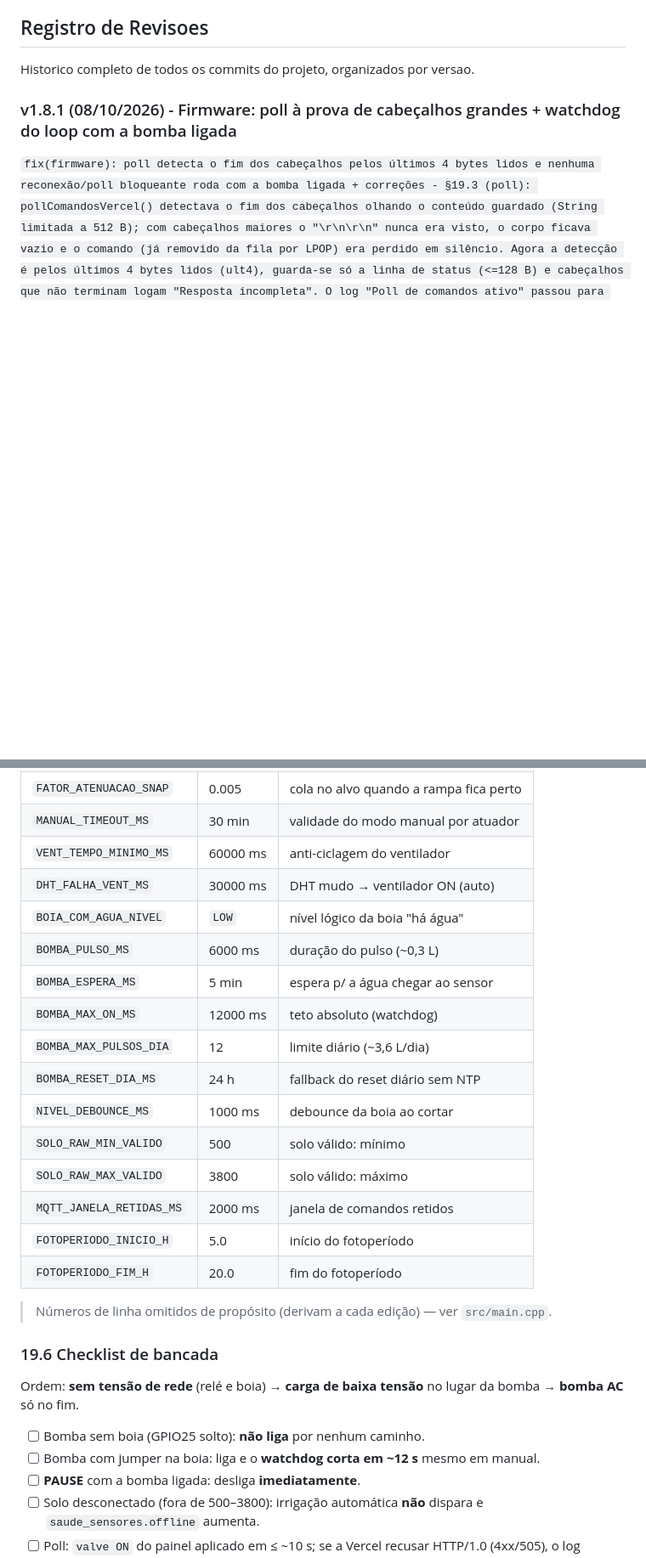
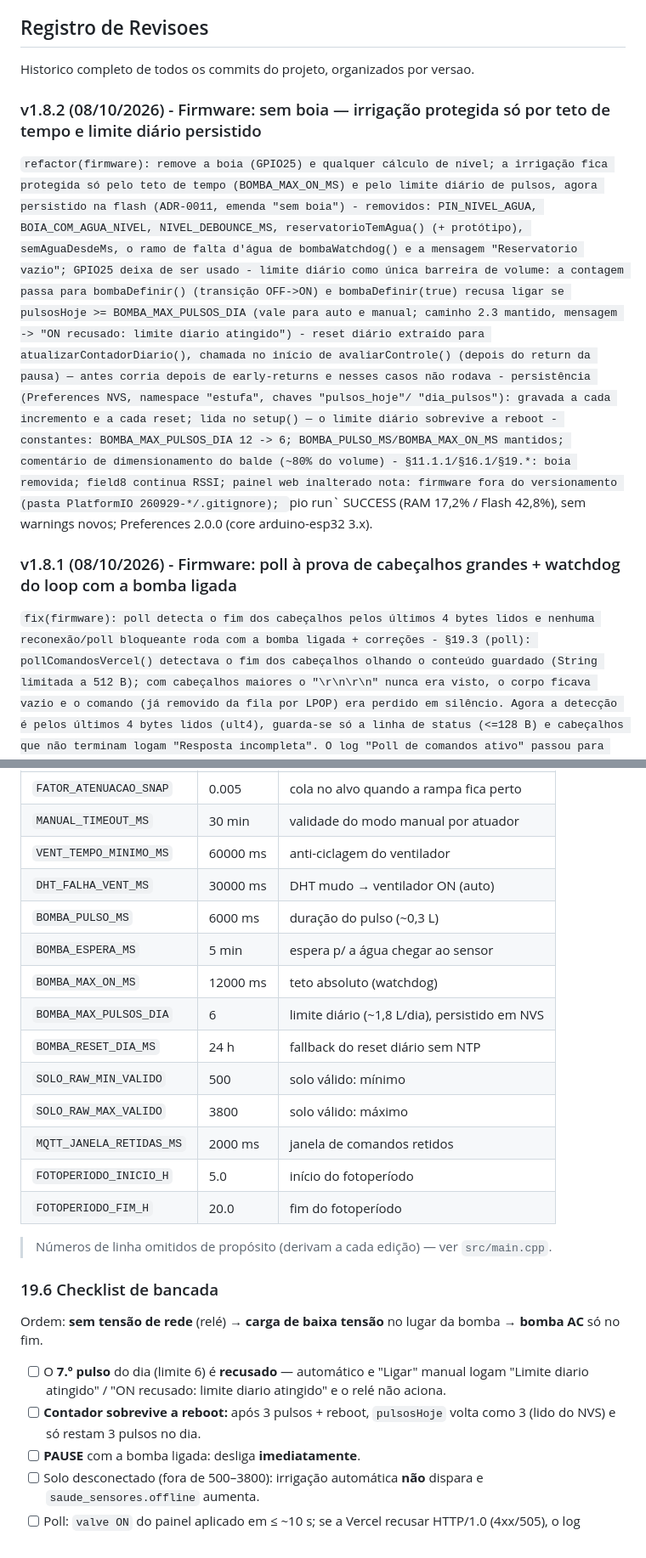
Before and after one commit to blecaute373/Estufa-Dashboard-TCC-public, a Markdown page: BLUEPRINT.md, 2 parts joined by grey strips. Shown at 85% size. Rendered like a GitHub page; blank space fills up the shorter version.

```diff
--- a/BLUEPRINT.md
+++ b/BLUEPRINT.md
@@ -15,6 +15,33 @@
 ## Registro de Revisoes
 
 Historico completo de todos os commits do projeto, organizados por versao.
+
+### v1.8.2 (08/10/2026) - Firmware: sem boia — irrigação protegida só por teto de tempo e limite diário persistido
+
+`refactor(firmware): remove a boia (GPIO25) e qualquer cálculo de nível; a irrigação
+      fica protegida só pelo teto de tempo (BOMBA_MAX_ON_MS) e pelo limite diário
+      de pulsos, agora persistido na flash (ADR-0011, emenda "sem boia")
+      - removidos: PIN_NIVEL_AGUA, BOIA_COM_AGUA_NIVEL, NIVEL_DEBOUNCE_MS,
+        reservatorioTemAgua() (+ protótipo), semAguaDesdeMs, o ramo de falta
+        d'água de bombaWatchdog() e a mensagem "Reservatorio vazio"; GPIO25 deixa
+        de ser usado
+      - limite diário como única barreira de volume: a contagem passa para
+        bombaDefinir() (transição OFF->ON) e bombaDefinir(true) recusa ligar se
+        pulsosHoje >= BOMBA_MAX_PULSOS_DIA (vale para auto e manual; caminho 2.3
+        mantido, mensagem -> "ON recusado: limite diario atingido")
+      - reset diário extraído para atualizarContadorDiario(), chamada no início de
+        avaliarControle() (depois do return da pausa) — antes corria depois de
+        early-returns e nesses casos não rodava
+      - persistência (Preferences NVS, namespace "estufa", chaves "pulsos_hoje"/
+        "dia_pulsos"): gravada a cada incremento e a cada reset; lida no setup() —
+        o limite diário sobrevive a reboot
+      - constantes: BOMBA_MAX_PULSOS_DIA 12 -> 6; BOMBA_PULSO_MS/BOMBA_MAX_ON_MS
+        mantidos; comentário de dimensionamento do balde (~80% do volume)
+      - §11.1.1/§16.1/§19.*: boia removida; field8 continua RSSI; painel web
+        inalterado
+nota: firmware fora do versionamento (pasta PlatformIO 260929-*/.gitignore);
+      `pio run` SUCCESS (RAM 17,2% / Flash 42,8%), sem warnings novos;
+      Preferences 2.0.0 (core arduino-esp32 3.x).
 
 ### v1.8.1 (08/10/2026) - Firmware: poll à prova de cabeçalhos grandes + watchdog do loop com a bomba ligada
 
@@ -2208,13 +2247,11 @@ submersa AC Durapets 3 W / 180 L/h** no mesmo relé do GPIO27:
 | `MANUAL_TIMEOUT_MS` | 30 min | validade do modo manual por atuador |
 | `VENT_TEMPO_MINIMO_MS` | 60000 ms | anti-ciclagem do ventilador |
 | `DHT_FALHA_VENT_MS` | 30000 ms | DHT mudo → ventilador ON (auto) |
-| `BOIA_COM_AGUA_NIVEL` | `LOW` | nível lógico da boia "há água" |
 | `BOMBA_PULSO_MS` | 6000 ms | duração do pulso (~0,3 L) |
 | `BOMBA_ESPERA_MS` | 5 min | espera p/ a água chegar ao sensor |
 | `BOMBA_MAX_ON_MS` | 12000 ms | teto absoluto (watchdog) |
-| `BOMBA_MAX_PULSOS_DIA` | 12 | limite diário (~3,6 L/dia) |
+| `BOMBA_MAX_PULSOS_DIA` | 6 | limite diário (~1,8 L/dia), persistido em NVS |
 | `BOMBA_RESET_DIA_MS` | 24 h | fallback do reset diário sem NTP |
-| `NIVEL_DEBOUNCE_MS` | 1000 ms | debounce da boia ao cortar |
 | `SOLO_RAW_MIN_VALIDO` | 500 | solo válido: mínimo |
 | `SOLO_RAW_MAX_VALIDO` | 3800 | solo válido: máximo |
 | `MQTT_JANELA_RETIDAS_MS` | 2000 ms | janela de comandos retidos |
@@ -2225,11 +2262,14 @@ submersa AC Durapets 3 W / 180 L/h** no mesmo relé do GPIO27:
 
 ### 19.6 Checklist de bancada
 
-Ordem: **sem tensão de rede** (relé e boia) → **carga de baixa tensão** no lugar
-da bomba → **bomba AC** só no fim.
-
-- [ ] Bomba sem boia (GPIO25 solto): **não liga** por nenhum caminho.
-- [ ] Bomba com jumper na boia: liga e o **watchdog corta em ~12 s** mesmo em manual.
+Ordem: **sem tensão de rede** (relé) → **carga de baixa tensão** no lugar da
+bomba → **bomba AC** só no fim.
+
+- [ ] O **7.º pulso** do dia (limite 6) é **recusado** — automático e "Ligar"
+      manual logam "Limite diario atingido" / "ON recusado: limite diario
+      atingido" e o relé não aciona.
+- [ ] **Contador sobrevive a reboot:** após 3 pulsos + reboot, `pulsosHoje` volta
+      como 3 (lido do NVS) e só restam 3 pulsos no dia.
 - [ ] **PAUSE** com a bomba ligada: desliga **imediatamente**.
 - [ ] Solo desconectado (fora de 500–3800): irrigação automática **não** dispara e
       `saude_sensores.offline` aumenta.
```
Also changed, not shown: other parts of BLUEPRINT.md (+36 -24 lines), docs/ADR-0011-irrigacao-pulsos-watchdog.md (+39 -2 lines).
